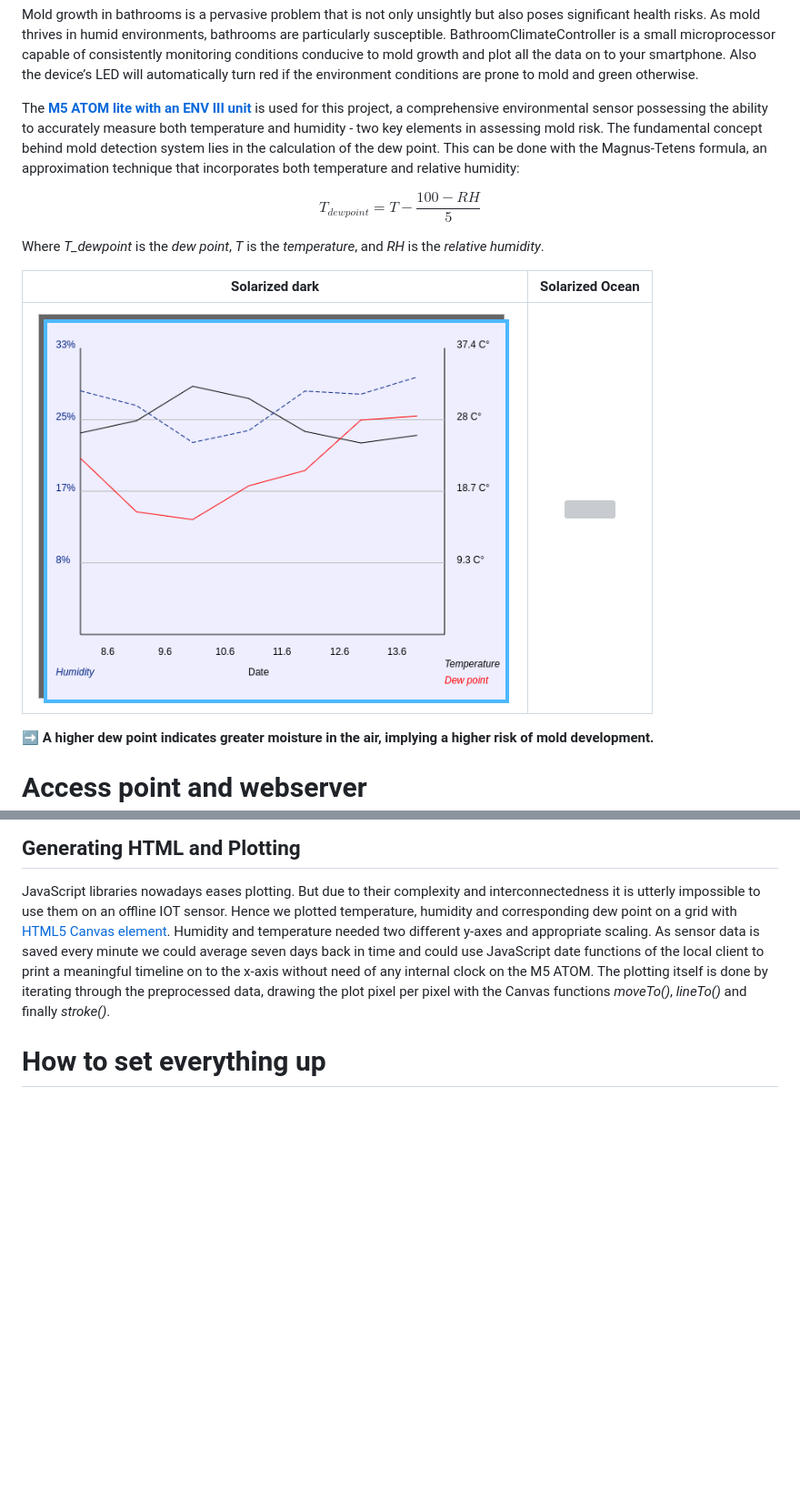
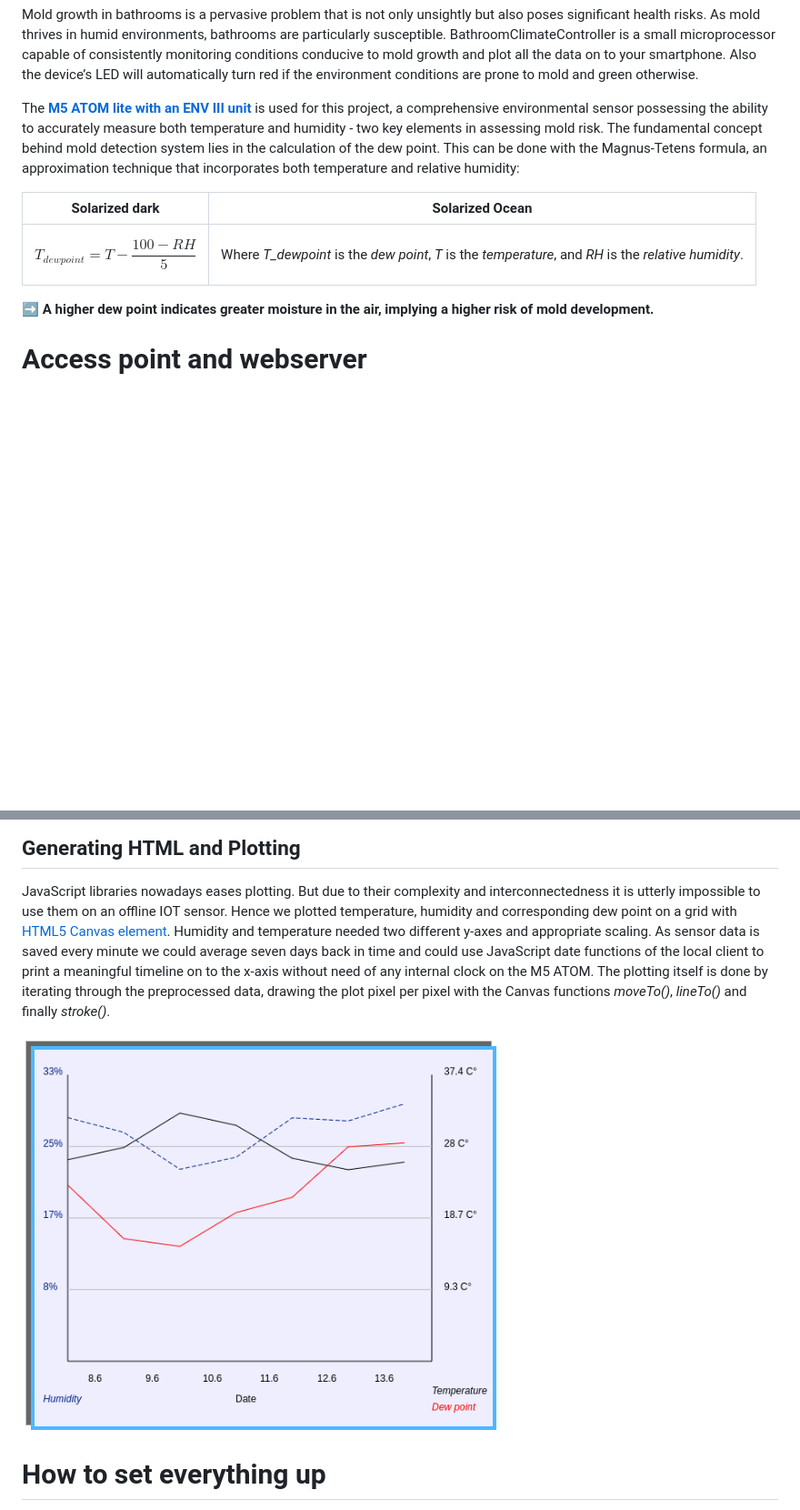
Before and after one commit to oliolioli/BathroomClimateController, a Markdown page: README.md, 2 parts joined by grey strips. Shown: that part at 91% size. Rendered like a GitHub page; blank space fills up the shorter version; grey boxes are pictures that could not be loaded.

```diff
--- a/README.md
+++ b/README.md
@@ -10,13 +10,9 @@ The [**M5 ATOM lite with an ENV III unit**](https://shop.m5stack.com/collections
 key elements in assessing mold risk. The fundamental concept behind mold detection system lies in the calculation of the dew point. This can be done with the Magnus-Tetens formula, an approximation technique
 that incorporates both temperature and relative humidity:
 
-$$ T_{dewpoint} = T - \frac{100 - RH}{5} $$
-
-Where *T_dewpoint* is the *dew point*, *T* is the *temperature*, and *RH* is the *relative humidity*.
-
 Solarized dark             |  Solarized Ocean
 :-------------------------:|:-------------------------:
-![Plotting temperature and humidity with HTML5 Canvas element](https://github.com/oliolioli/BathroomClimateController/blob/main/screenshots/plot.png)  |  ![](https://...Ocean.png)
+$$ T_{dewpoint} = T - \frac{100 - RH}{5} $$  |  Where *T_dewpoint* is the *dew point*, *T* is the *temperature*, and *RH* is the *relative humidity*.
 
 
 
@@ -30,7 +26,7 @@ Thus the M5 Stack can answer HTTP GET requests, sent on the local area network.
 ## Generating HTML and Plotting ##
 JavaScript libraries nowadays eases plotting. But due to their complexity and interconnectedness it is utterly impossible to use them on an offline IOT sensor. Hence we plotted temperature, humidity and corresponding dew point on a grid with [HTML5 Canvas element](https://en.wikipedia.org/wiki/Canvas_element). Humidity and temperature needed two different y-axes and appropriate scaling. As sensor data is saved every minute we could average seven days back in time and could use JavaScript date functions of the local client to print a meaningful timeline on to the x-axis without need of any internal clock on the M5 ATOM. The plotting itself is done by iterating through the preprocessed data, drawing the plot pixel per pixel with the Canvas functions *moveTo()*, *lineTo()* and finally *stroke()*.
 
-
+![Plotting temperature and humidity with HTML5 Canvas element](https://github.com/oliolioli/BathroomClimateController/blob/main/screenshots/plot.png)
 
 # How to set everything up #
 
```
